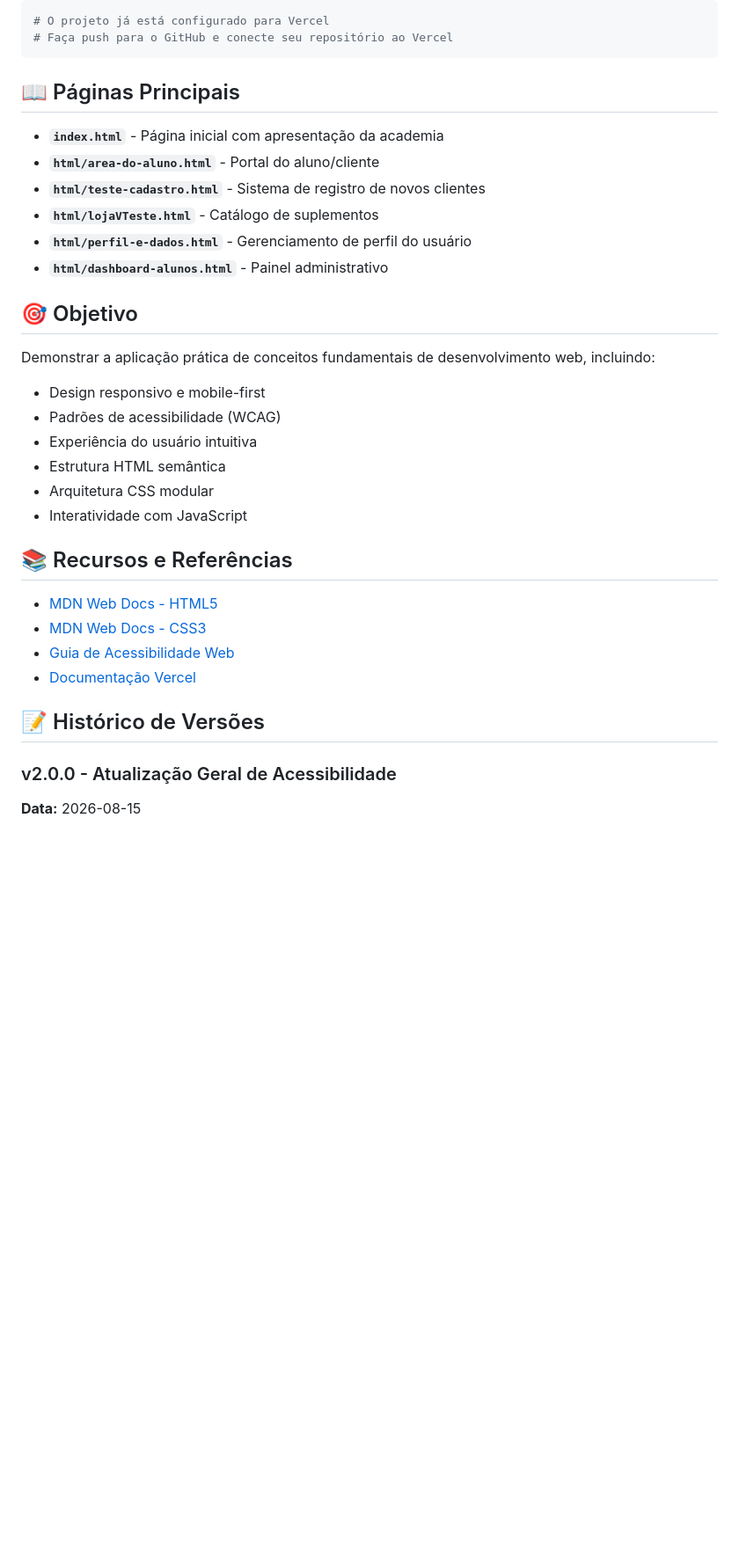
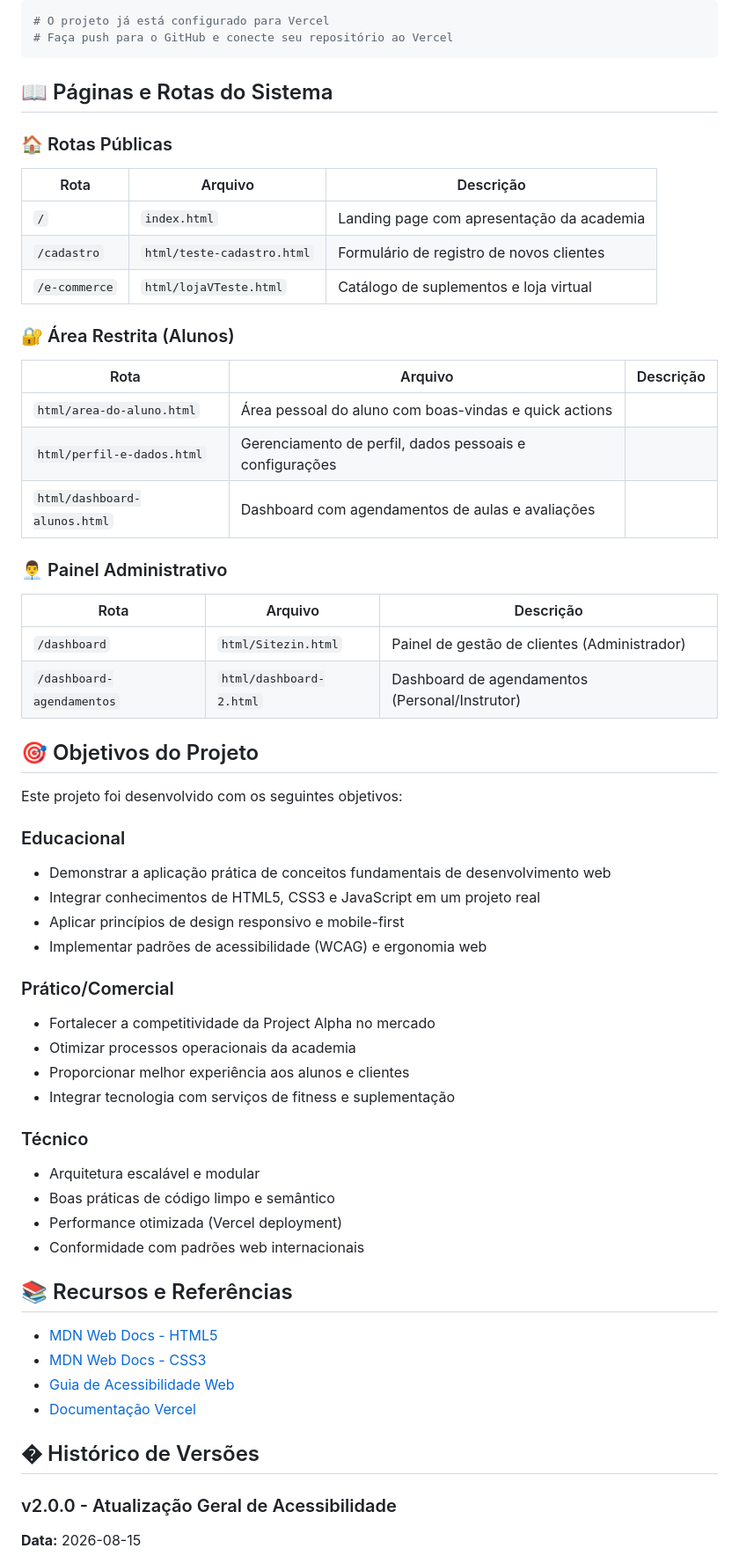
Before and after one commit to GustavoTsu777/Project-Alpha, a Markdown page: README.md, the part around one of its changes. Shown at 88% size. Rendered like a GitHub page; blank space fills up the shorter version.

````diff
--- a/README.md
+++ b/README.md
@@ -108,24 +191,52 @@ Acesse `http://localhost:8000` (ou conforme indicado)
 # Faça push para o GitHub e conecte seu repositório ao Vercel
 ```
 
-## 📖 Páginas Principais
+## 📖 Páginas e Rotas do Sistema
 
-- **`index.html`** - Página inicial com apresentação da academia
-- **`html/area-do-aluno.html`** - Portal do aluno/cliente
-- **`html/teste-cadastro.html`** - Sistema de registro de novos clientes
-- **`html/lojaVTeste.html`** - Catálogo de suplementos
-- **`html/perfil-e-dados.html`** - Gerenciamento de perfil do usuário
-- **`html/dashboard-alunos.html`** - Painel administrativo
+### 🏠 Rotas Públicas
 
-## 🎯 Objetivo
+| Rota | Arquivo | Descrição |
+|------|---------|-----------|
+| `/` | `index.html` | Landing page com apresentação da academia |
+| `/cadastro` | `html/teste-cadastro.html` | Formulário de registro de novos clientes |
+| `/e-commerce` | `html/lojaVTeste.html` | Catálogo de suplementos e loja virtual |
 
-Demonstrar a aplicação prática de conceitos fundamentais de desenvolvimento web, incluindo:
-- Design responsivo e mobile-first
-- Padrões de acessibilidade (WCAG)
-- Experiência do usuário intuitiva
-- Estrutura HTML semântica
-- Arquitetura CSS modular
-- Interatividade com JavaScript
+### 🔐 Área Restrita (Alunos)
+
+| Rota | Arquivo | Descrição |
+|------|---------|-----------|
+| `html/area-do-aluno.html` | Área pessoal do aluno com boas-vindas e quick actions |
+| `html/perfil-e-dados.html` | Gerenciamento de perfil, dados pessoais e configurações |
+| `html/dashboard-alunos.html` | Dashboard com agendamentos de aulas e avaliações |
+
+### 👨‍💼 Painel Administrativo
+
+| Rota | Arquivo | Descrição |
+|------|---------|-----------|
+| `/dashboard` | `html/Sitezin.html` | Painel de gestão de clientes (Administrador) |
+| `/dashboard-agendamentos` | `html/dashboard-2.html` | Dashboard de agendamentos (Personal/Instrutor) |
+
+## 🎯 Objetivos do Projeto
+
+Este projeto foi desenvolvido com os seguintes objetivos:
+
+### Educacional
+- Demonstrar a aplicação prática de conceitos fundamentais de desenvolvimento web
+- Integrar conhecimentos de HTML5, CSS3 e JavaScript em um projeto real
+- Aplicar princípios de design responsivo e mobile-first
+- Implementar padrões de acessibilidade (WCAG) e ergonomia web
+
+### Prático/Comercial
+- Fortalecer a competitividade da Project Alpha no mercado
+- Otimizar processos operacionais da academia
+- Proporcionar melhor experiência aos alunos e clientes
+- Integrar tecnologia com serviços de fitness e suplementação
+
+### Técnico
+- Arquitetura escalável e modular
+- Boas práticas de código limpo e semântico
+- Performance otimizada (Vercel deployment)
+- Conformidade com padrões web internacionais
 
 ## 📚 Recursos e Referências
 
@@ -134,7 +245,7 @@ Demonstrar a aplicação prática de conceitos fundamentais de desenvolvimento w
 - [Guia de Acessibilidade Web](https://www.w3.org/WAI/fundamentals/accessibility-intro/pt-BR)
 - [Documentação Vercel](https://vercel.com/docs)
 
-## 📝 Histórico de Versões
+## � Histórico de Versões
 
 ### v2.0.0 - Atualização Geral de Acessibilidade
 **Data:** 2026-08-15
````
Also changed, not shown: other parts of README.md (+123 -21 lines).
